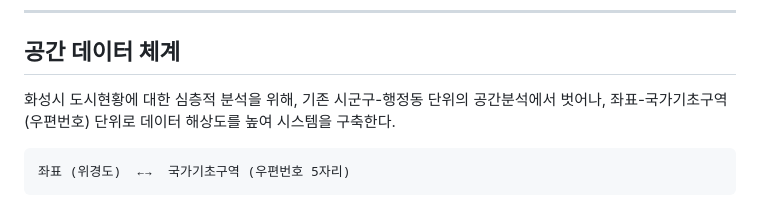
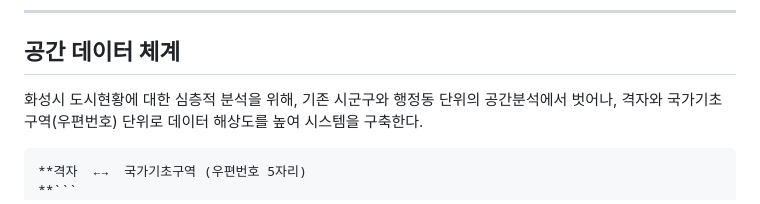
Before and after one commit to hscitycity/jeju_hspalantir, a Markdown page: README.md, the part around the change. Drawn GitHub-style.

````diff
--- a/README.md
+++ b/README.md
@@ -178,11 +178,11 @@ RDFS로 빠르게 시작하고, 추론이 필요한 부분만 OWL로 정밀하
 
 ## 공간 데이터 체계
 
-화성시 도시현황에 대한 심층적 분석을 위해, 기존 시군구-행정동 단위의 공간분석에서 벗어나, 좌표-국가기초구역(우편번호) 단위로 데이터 해상도를 높여 시스템을 구축한다.
+화성시 도시현황에 대한 심층적 분석을 위해, 기존 시군구와 행정동 단위의 공간분석에서 벗어나, 격자와 국가기초구역(우편번호) 단위로 데이터 해상도를 높여 시스템을 구축한다.
 
 ```
-좌표 (위경도)  ←→  국가기초구역 (우편번호 5자리)
-```
+**격자  ←→  국가기초구역 (우편번호 5자리)
+**```
 ![공간단위](docs/space.png)
 
 데이터 소스별 공간 처리 방식:
````
